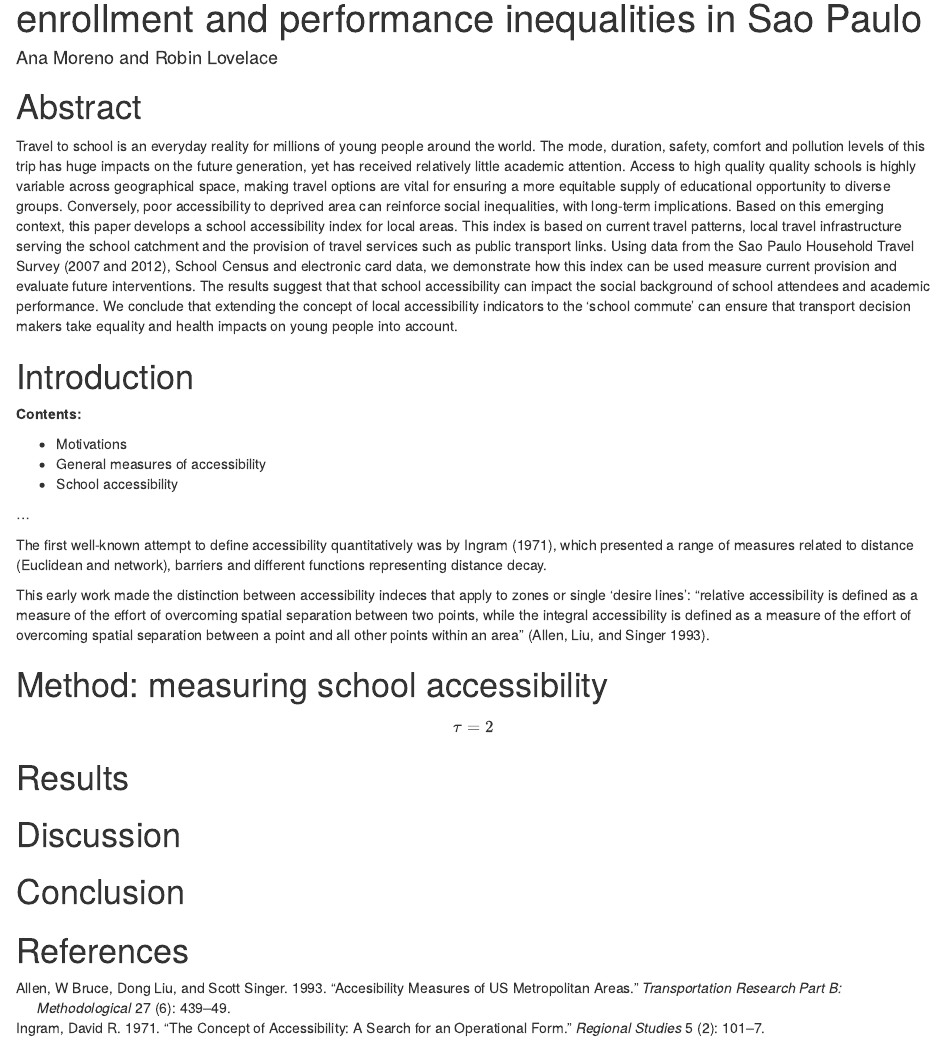
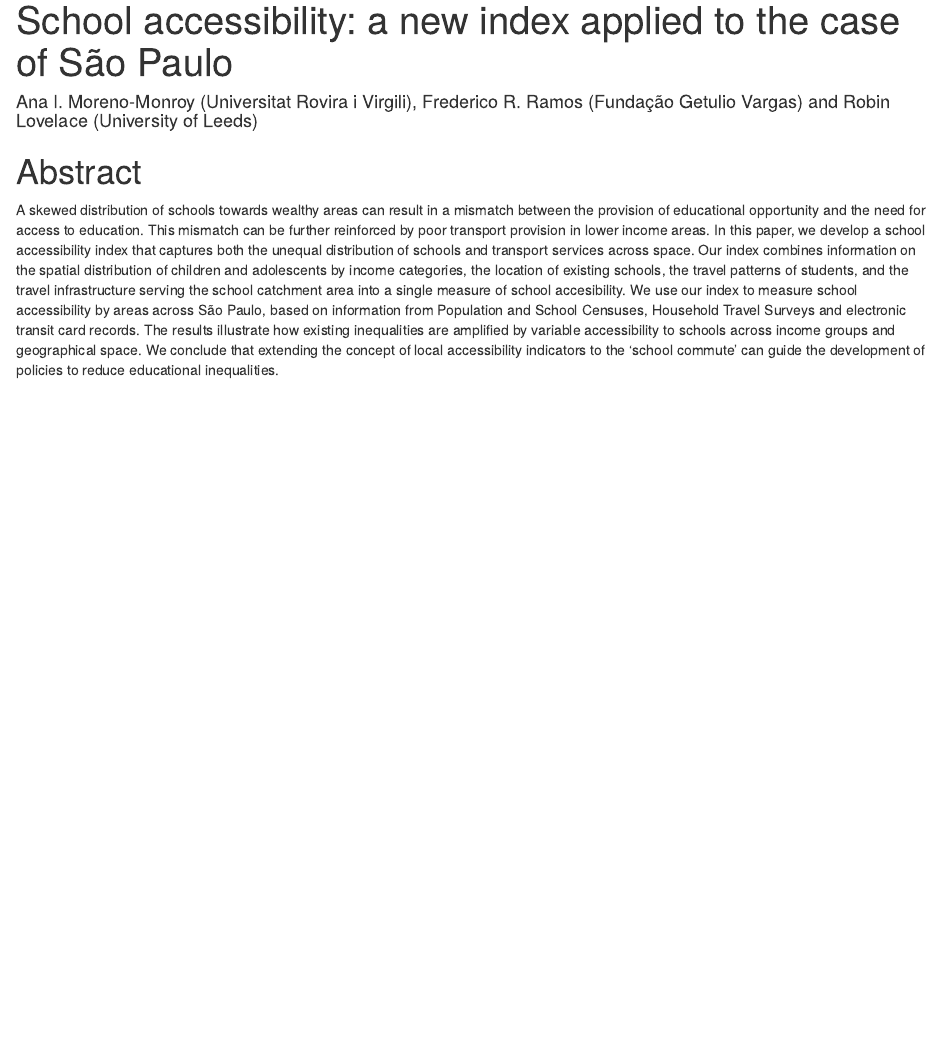
Before and after one commit to juanita82/sao-paulo-travel, an R Markdown document (paper.Rmd): the page in a window 1100 px wide, from 70 px down before the commit and from 20 px down after it. Rendered offline with R 4.5, knitr and Pandoc, with nearby package versions; both versions are drawn in the output format of the newer one; drawn as R Markdown's standard HTML page in place of the format the file asks for.

Commit message:
Final version abstract JoTG

```diff
--- a/paper.Rmd
+++ b/paper.Rmd
@@ -1,8 +1,8 @@
 ---
-title: 'School accessibility: a new index applied to enrollment and performance inequalities
-  in Sao Paulo'
-author: "Ana Moreno and Robin Lovelace"
-output: pdf_document
+title: 'School accessibility: a new index applied to the case of São Paulo'
+author: Ana I. Moreno-Monroy (Universitat Rovira i Virgili), Frederico R. Ramos (Fundação
+  Getulio Vargas) and Robin Lovelace (University of Leeds)
+output: word_document
 bibliography: school-access-bib.bib
 ---
 
@@ -13,29 +13,15 @@ bibliography: school-access-bib.bib
 
 # Abstract
 
-Travel to school is an everyday reality for millions of young people around the world.
-The mode, duration, safety, comfort and pollution levels of this trip has huge
-impacts on the future generation, yet has received relatively little academic
-attention.
-Access to high quality quality schools is highly variable across geographical
-space, making travel options are vital for ensuring a more equitable supply of
-educational opportunity to diverse groups. Conversely, poor accessibility
-to deprived area can reinforce social inequalities, with long-term implications.
-Based on this emerging context, this paper develops a school accessibility index
-for local areas.
-This index is based on current travel patterns, local travel infrastructure serving the school
-catchment and the provision of travel services such as public transport links.
-Using data from the Sao Paulo Household Travel Survey (2007 and 2012), School Census
-and electronic card data, we demonstrate how this index can be used
-measure current provision and evaluate future interventions.
-The results suggest that that school accessibility can
-impact the social background of school attendees and
-academic performance.
-We conclude that extending the concept of local accessibility indicators
-to the 'school commute' can ensure that transport decision makers take
-equality and health impacts on young people into account.
+A skewed distribution of schools towards wealthy areas can result in a mismatch between the provision of educational opportunity and the need for access to education.
+This mismatch can be further reinforced by poor transport provision in lower income areas.
+In this paper, we develop a school accessibility index that captures both the unequal distribution of schools and transport services across space.
+Our index combines information on the spatial distribution of children and adolescents by income categories, the location of existing schools, the travel patterns of students, and the travel infrastructure serving the school catchment area into a single measure of school accesibility. We use our index to measure school accessibility by areas across São Paulo, based on information from Population and School Censuses, Household Travel Surveys and electronic transit card records.
+The results illustrate how existing inequalities are amplified by variable accessibility to schools across income groups and geographical space.
+We conclude that extending the concept of local accessibility indicators to the 'school commute' can guide the development of policies to reduce educational inequalities.
 
-# Introduction
+
+<!-- # Introduction
 
 **Contents:**
 
@@ -48,6 +43,9 @@ equality and health impacts on young people into account.
+Based on this emerging context, this paper develops a school accessibility index
+for local areas.
+
 The first well-known attempt to define accessibility quantitatively was by @ingram1971concept, which presented a range of measures related to distance (Euclidean and network), barriers and different functions representing distance decay.
 
-This early work made the distinction between accessibility indeces that apply to zones or single 'desire lines':
+This early work made the distinction between accessibility indexes that apply to zones or single 'desire lines':
 "relative accessibility is defined as a measure of the effort of overcoming spatial separation between two points, while the integral accessibility is defined as a measure of the effort of overcoming spatial separation between a point and all other points within an area"
 [@allen1993accesibility].
 
```
Also changed, not shown: paper.Rmd (11 more changed lines), 1 other file.
